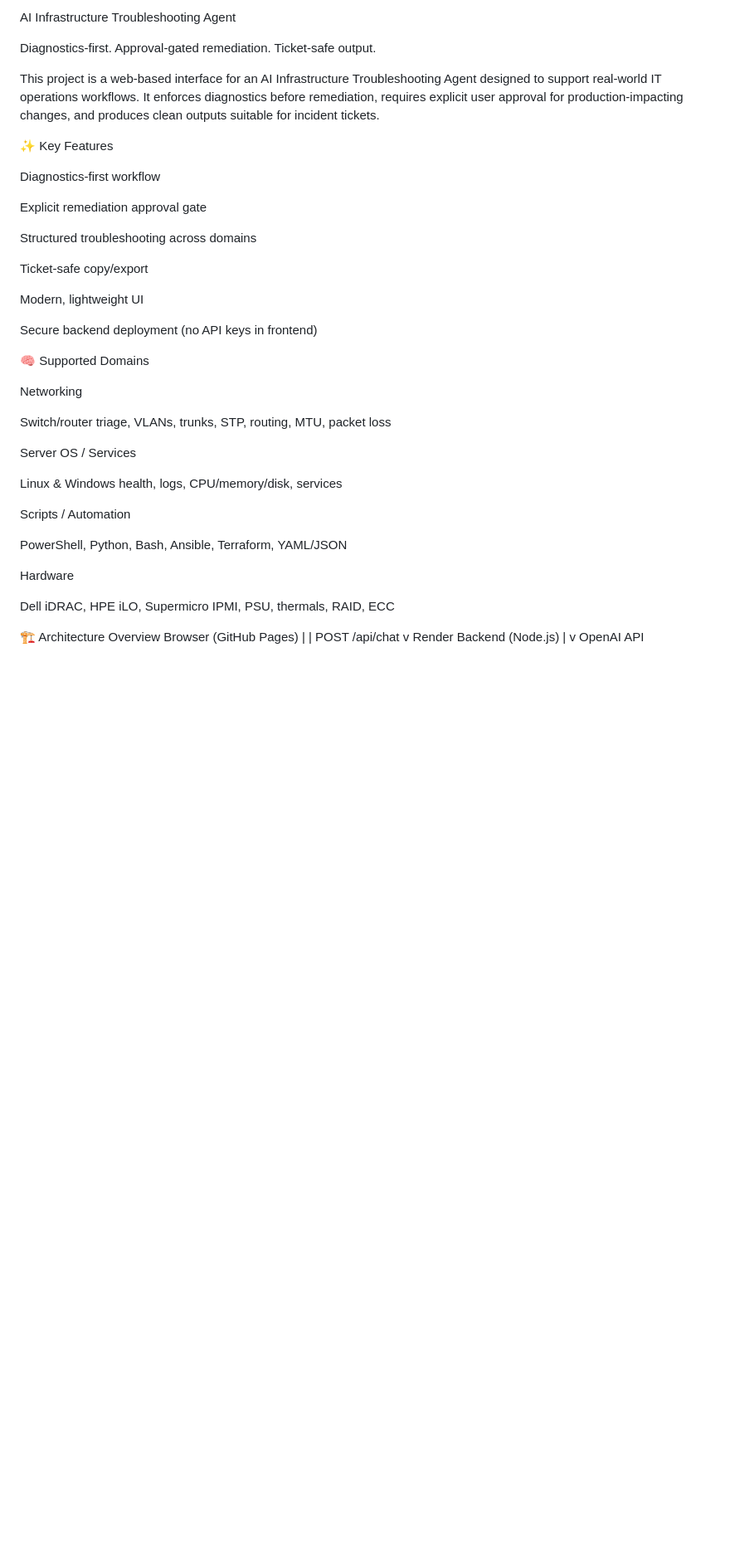
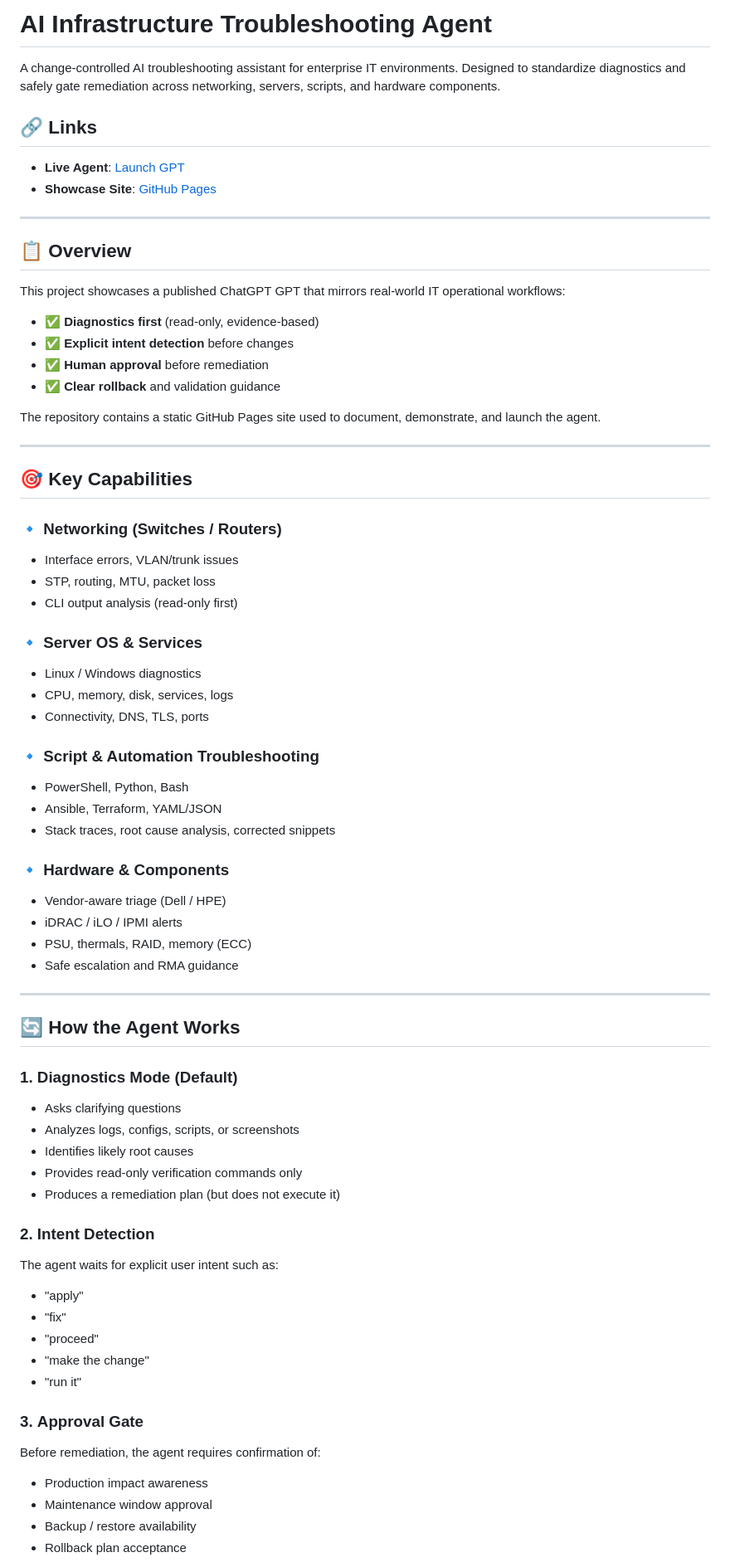
Before and after one commit to ElSpaniard97/imbedded-csrma-ai-agent, a Markdown page: README.md, the part around one of its changes. Shown at 83% size. GitHub-like rendering; blank space fills up the shorter version.

```diff
--- a/README.md
+++ b/README.md
@@ -1,48 +1,73 @@
-AI Infrastructure Troubleshooting Agent
+# AI Infrastructure Troubleshooting Agent
 
-Diagnostics-first. Approval-gated remediation. Ticket-safe output.
+A change-controlled AI troubleshooting assistant for enterprise IT environments. Designed to standardize diagnostics and safely gate remediation across networking, servers, scripts, and hardware components.
 
-This project is a web-based interface for an AI Infrastructure Troubleshooting Agent designed to support real-world IT operations workflows. It enforces diagnostics before remediation, requires explicit user approval for production-impacting changes, and produces clean outputs suitable for incident tickets.
+## 🔗 Links
 
-✨ Key Features
+- **Live Agent**: [Launch GPT](https://chatgpt.com/g/g-69441b1b5d0c81918300df5e63b0e079-ai-infrastructure-troubleshooting-agent)
+- **Showcase Site**: [GitHub Pages](https://elspaniard97.github.io/ai-agent-cirrascale/)
 
-Diagnostics-first workflow
+---
 
-Explicit remediation approval gate
+## 📋 Overview
 
-Structured troubleshooting across domains
+This project showcases a published ChatGPT GPT that mirrors real-world IT operational workflows:
 
-Ticket-safe copy/export
+- ✅ **Diagnostics first** (read-only, evidence-based)
+- ✅ **Explicit intent detection** before changes
+- ✅ **Human approval** before remediation
+- ✅ **Clear rollback** and validation guidance
 
-Modern, lightweight UI
+The repository contains a static GitHub Pages site used to document, demonstrate, and launch the agent.
 
-Secure backend deployment (no API keys in frontend)
+---
 
-🧠 Supported Domains
+## 🎯 Key Capabilities
 
-Networking
+### 🔹 Networking (Switches / Routers)
+- Interface errors, VLAN/trunk issues
+- STP, routing, MTU, packet loss
+- CLI output analysis (read-only first)
 
-Switch/router triage, VLANs, trunks, STP, routing, MTU, packet loss
+### 🔹 Server OS & Services
+- Linux / Windows diagnostics
+- CPU, memory, disk, services, logs
+- Connectivity, DNS, TLS, ports
 
-Server OS / Services
+### 🔹 Script & Automation Troubleshooting
+- PowerShell, Python, Bash
+- Ansible, Terraform, YAML/JSON
+- Stack traces, root cause analysis, corrected snippets
 
-Linux & Windows health, logs, CPU/memory/disk, services
+### 🔹 Hardware & Components
+- Vendor-aware triage (Dell / HPE)
+- iDRAC / iLO / IPMI alerts
+- PSU, thermals, RAID, memory (ECC)
+- Safe escalation and RMA guidance
 
-Scripts / Automation
+---
 
-PowerShell, Python, Bash, Ansible, Terraform, YAML/JSON
+## 🔄 How the Agent Works
 
-Hardware
+### 1. **Diagnostics Mode** (Default)
+- Asks clarifying questions
+- Analyzes logs, configs, scripts, or screenshots
+- Identifies likely root causes
+- Provides read-only verification commands only
+- Produces a remediation plan (but does not execute it)
 
-Dell iDRAC, HPE iLO, Supermicro IPMI, PSU, thermals, RAID, ECC
+### 2. **Intent Detection**
+The agent waits for explicit user intent such as:
+- "apply"
+- "fix"
+- "proceed"
+- "make the change"
+- "run it"
 
-🏗 Architecture Overview
-Browser (GitHub Pages)
-        |
-        | POST /api/chat
-        v
-Render Backend (Node.js)
-        |
-        v
-OpenAI API
+### 3. **Approval Gate**
+Before remediation, the agent requires confirmation of:
+- Production impact awareness
+- Maintenance window approval
+- Backup / restore availability
+- Rollback plan acceptance
 
```
Also changed, not shown: other parts of README.md (+78 -134 lines).
